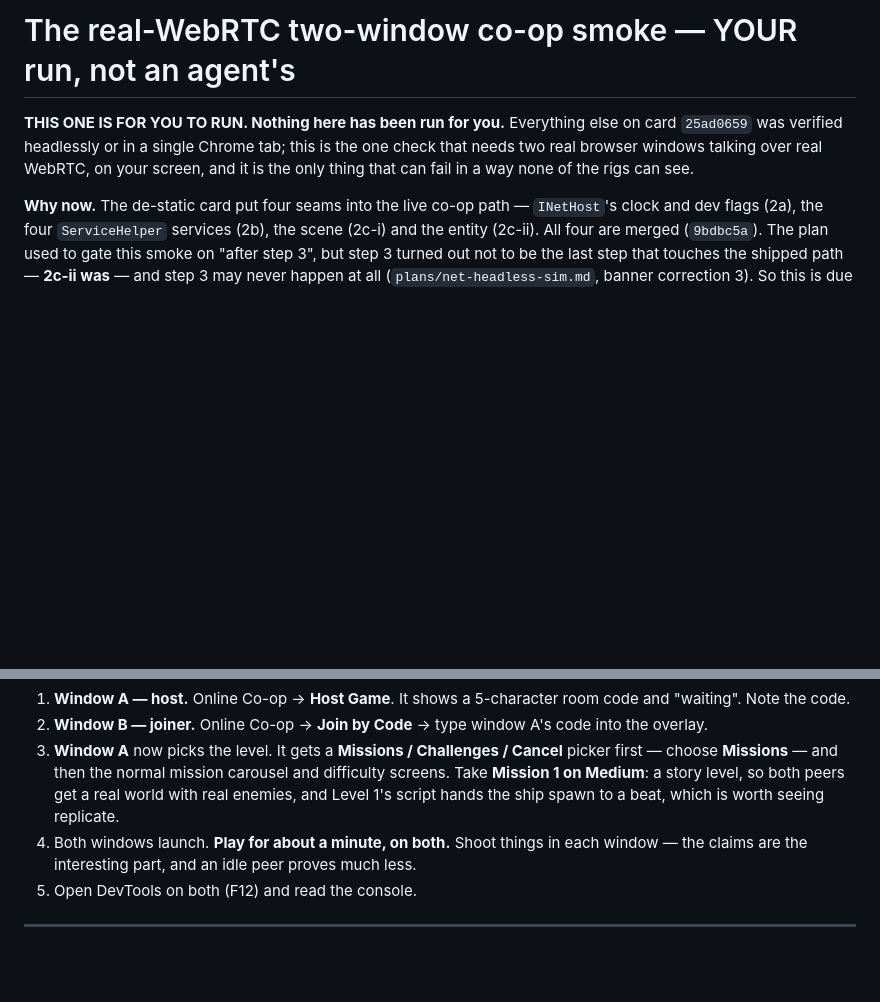
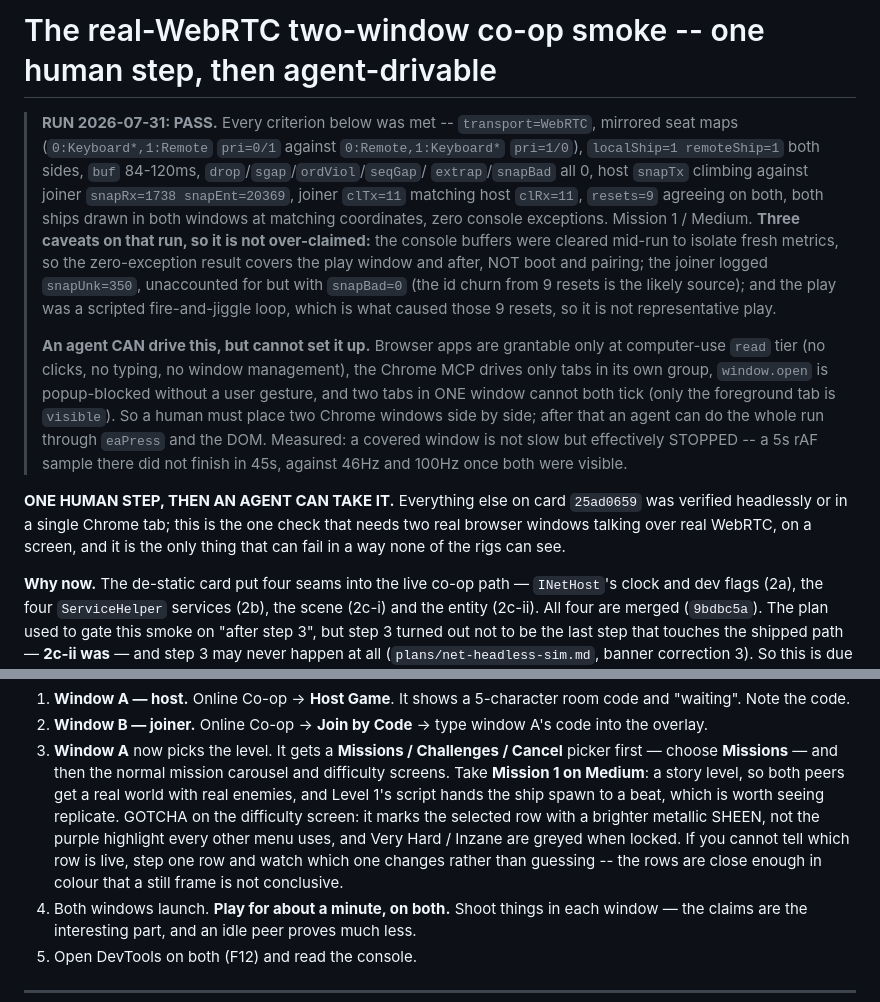
Before and after one commit to Coamithra/RotEA26, a Markdown page: docs/net-webrtc-smoke.md, 2 parts joined by grey strips. Rendered like a GitHub page; blank space fills up the shorter version.

Commit message:
docs(net): record the real-WebRTC two-window smoke run -- PASS
Ran the procedure against merged main (Mission 1 / Medium): transport=WebRTC,
mirrored seat maps, localShip/remoteShip 1 both sides, claims matching across
peers, zero console exceptions. Caveats recorded in place rather than smoothed
over -- the console buffers were cleared mid-run, so the exception leg covers
the play window only; the joiner's snapUnk=350 is unaccounted for.

Retitles the doc: an agent can drive the run but cannot set it up, because
browsers grant only at computer-use read tier and the Chrome MCP drives only
its own tab group. A human places the two windows; the rest is scriptable.

Co-Authored-By: Claude Opus 5 <noreply@anthropic.com>

```diff
--- a/docs/net-webrtc-smoke.md
+++ b/docs/net-webrtc-smoke.md
@@ -1,8 +1,28 @@
-# The real-WebRTC two-window co-op smoke — YOUR run, not an agent's
+# The real-WebRTC two-window co-op smoke -- one human step, then agent-drivable
 
-**THIS ONE IS FOR YOU TO RUN. Nothing here has been run for you.** Everything else on card
+> **RUN 2026-07-31: PASS.** Every criterion below was met -- `transport=WebRTC`, mirrored seat
+> maps (`0:Keyboard*,1:Remote` `pri=0/1` against `0:Remote,1:Keyboard*` `pri=1/0`),
+> `localShip=1 remoteShip=1` both sides, `buf` 84-120ms, `drop`/`sgap`/`ordViol`/`seqGap`/
+> `extrap`/`snapBad` all 0, host `snapTx` climbing against joiner `snapRx=1738 snapEnt=20369`,
+> joiner `clTx=11` matching host `clRx=11`, `resets=9` agreeing on both, both ships drawn in both
+> windows at matching coordinates, zero console exceptions. Mission 1 / Medium.
+> **Three caveats on that run, so it is not over-claimed:** the console buffers were cleared
+> mid-run to isolate fresh metrics, so the zero-exception result covers the play window and
+> after, NOT boot and pairing; the joiner logged `snapUnk=350`, unaccounted for but with
+> `snapBad=0` (the id churn from 9 resets is the likely source); and the play was a scripted
+> fire-and-jiggle loop, which is what caused those 9 resets, so it is not representative play.
+>
+> **An agent CAN drive this, but cannot set it up.** Browser apps are grantable only at
+> computer-use `read` tier (no clicks, no typing, no window management), the Chrome MCP drives
+> only tabs in its own group, `window.open` is popup-blocked without a user gesture, and two tabs
+> in ONE window cannot both tick (only the foreground tab is `visible`). So a human must place
+> two Chrome windows side by side; after that an agent can do the whole run through `eaPress` and
+> the DOM. Measured: a covered window is not slow but effectively STOPPED -- a 5s rAF sample there
+> did not finish in 45s, against 46Hz and 100Hz once both were visible.
+
+**ONE HUMAN STEP, THEN AN AGENT CAN TAKE IT.** Everything else on card
 `25ad0659` was verified headlessly or in a single Chrome tab; this is the one check that needs two
-real browser windows talking over real WebRTC, on your screen, and it is the only thing that can
+real browser windows talking over real WebRTC, on a screen, and it is the only thing that can
 fail in a way none of the rigs can see.
 
 **Why now.** The de-static card put four seams into the live co-op path — `INetHost`'s clock and
@@ -100,6 +120,10 @@ a fully unlocked one. Arrow down to **Online Co-op** and press Enter. The submen
    choose **Missions** — and then the normal mission carousel and difficulty screens. Take
    **Mission 1 on Medium**: a story level, so both peers get a real world with real enemies, and
    Level 1's script hands the ship spawn to a beat, which is worth seeing replicate.
+   GOTCHA on the difficulty screen: it marks the selected row with a brighter metallic SHEEN, not
+   the purple highlight every other menu uses, and Very Hard / Inzane are greyed when locked. If
+   you cannot tell which row is live, step one row and watch which one changes rather than
+   guessing -- the rows are close enough in colour that a still frame is not conclusive.
 4. Both windows launch. **Play for about a minute, on both.** Shoot things in each window — the
    claims are the interesting part, and an idle peer proves much less.
 5. Open DevTools on both (F12) and read the console.
```
